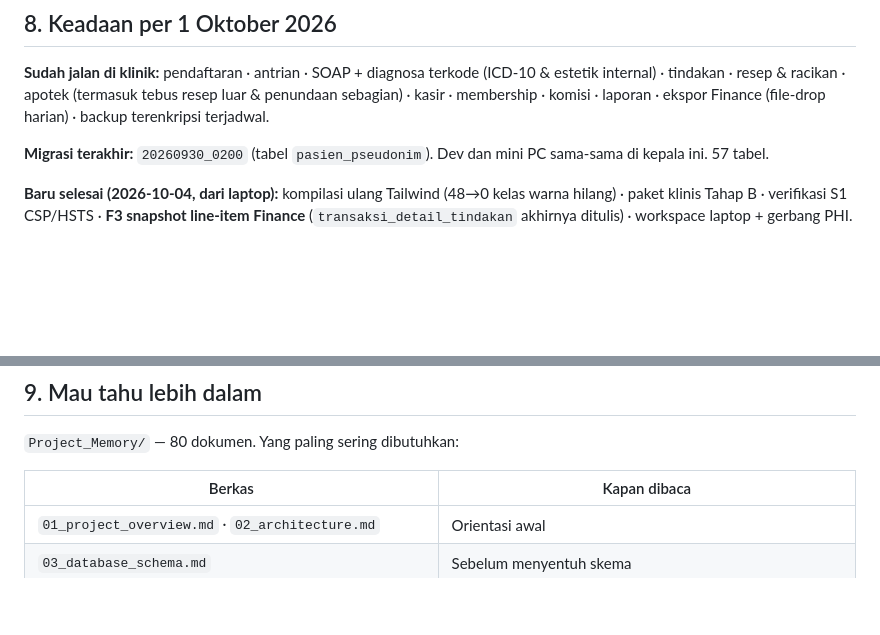
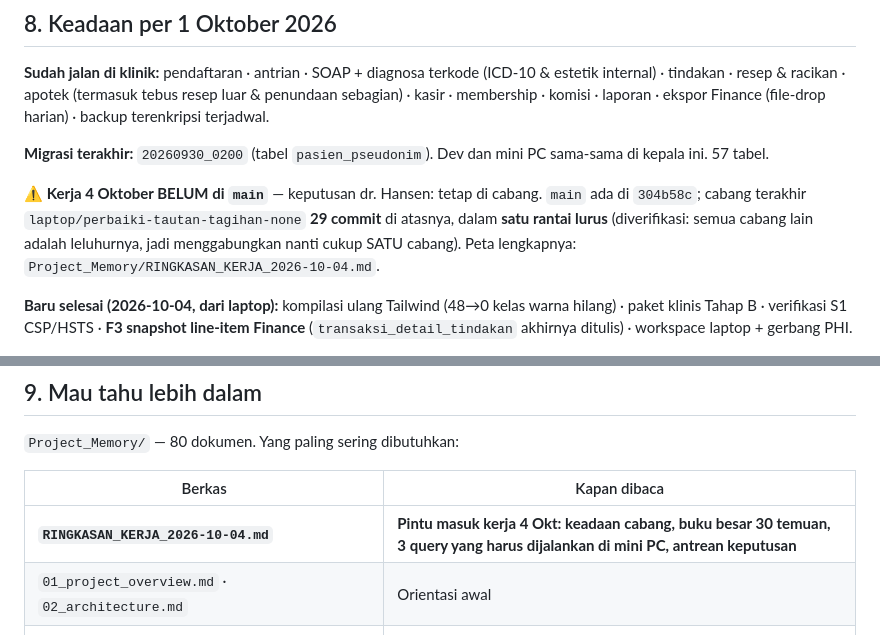
Before and after one commit to hansensudarmahs2-sudo/sehati-emr-pos, a Markdown page: CLAUDE.md, 2 parts joined by grey strips. Rendered like a GitHub page; blank space fills up the shorter version.

```diff
--- a/CLAUDE.md
+++ b/CLAUDE.md
@@ -271,6 +271,12 @@ penundaan sebagian) · kasir · membership · komisi · laporan · ekspor Financ
 **Migrasi terakhir:** `20260930_0200` (tabel `pasien_pseudonim`). Dev dan mini PC
 sama-sama di kepala ini. 57 tabel.
 
+⚠ **Kerja 4 Oktober BELUM di `main`** — keputusan dr. Hansen: tetap di cabang.
+`main` ada di `304b58c`; cabang terakhir `laptop/perbaiki-tautan-tagihan-none`
+**29 commit** di atasnya, dalam **satu rantai lurus** (diverifikasi: semua cabang lain
+adalah leluhurnya, jadi menggabungkan nanti cukup SATU cabang).
+Peta lengkapnya: `Project_Memory/RINGKASAN_KERJA_2026-10-04.md`.
+
 **Baru selesai (2026-10-04, dari laptop):** kompilasi ulang Tailwind (48→0 kelas warna
 hilang) · paket klinis Tahap B · verifikasi S1 CSP/HSTS · **F3 snapshot line-item
 Finance** (`transaksi_detail_tindakan` akhirnya ditulis) · workspace laptop + gerbang PHI.
@@ -319,6 +325,7 @@ Per 1 Oktober 2026 belum ada tanggal untuk itu — tanyakan kalau mendekat.
 
 | Berkas | Kapan dibaca |
 |---|---|
+| **`RINGKASAN_KERJA_2026-10-04.md`** | **Pintu masuk kerja 4 Okt: keadaan cabang, buku besar 30 temuan, 3 query yang harus dijalankan di mini PC, antrean keputusan** |
 | `01_project_overview.md` · `02_architecture.md` | Orientasi awal |
 | `03_database_schema.md` | Sebelum menyentuh skema |
 | `05_coding_style.md` · `04_api_rules.md` | Sebelum menulis kode/route baru |
```
Also changed, not shown: Project_Memory/AUDIT_ALUR_UANG_2026-10-04.md (+8 -2 lines), Project_Memory/RINGKASAN_KERJA_2026-10-04.md (added, +222 -0 lines).
